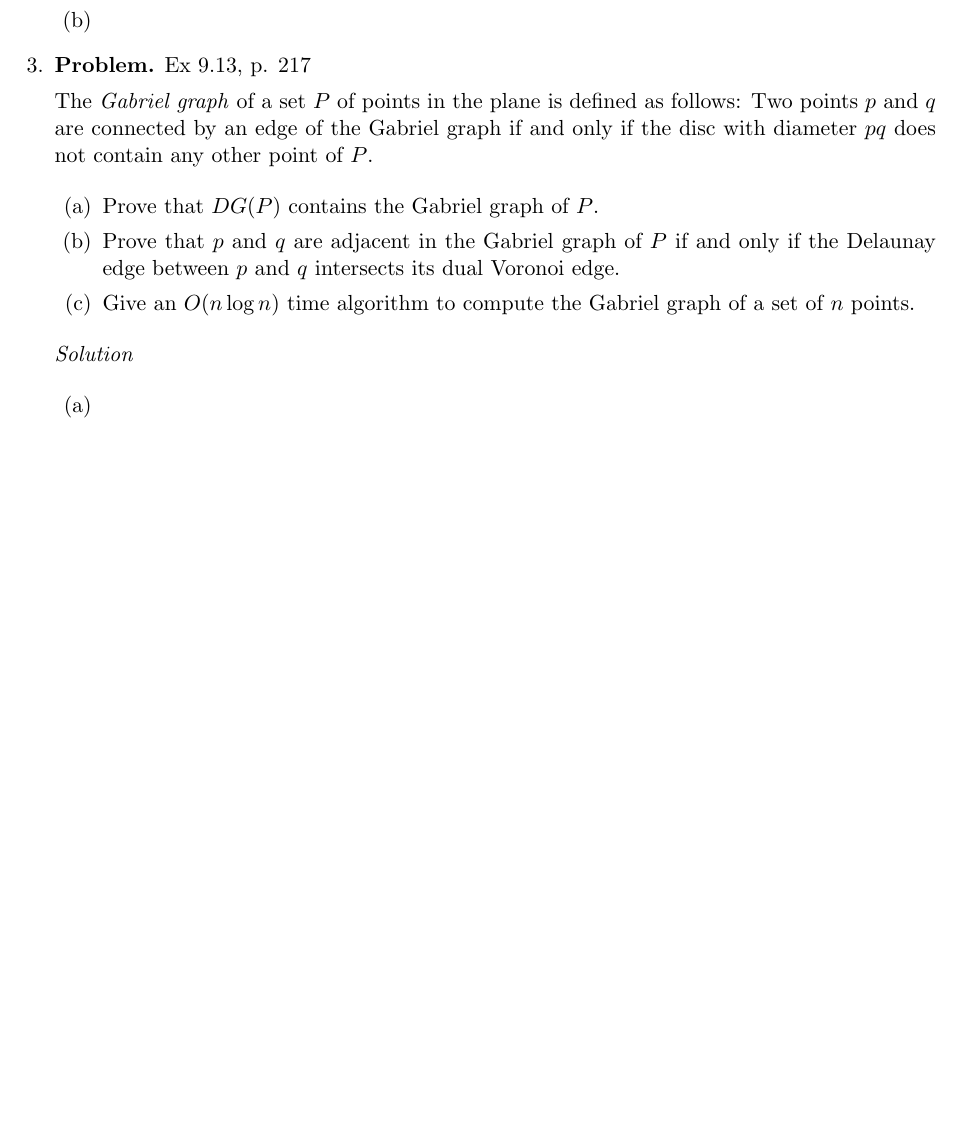
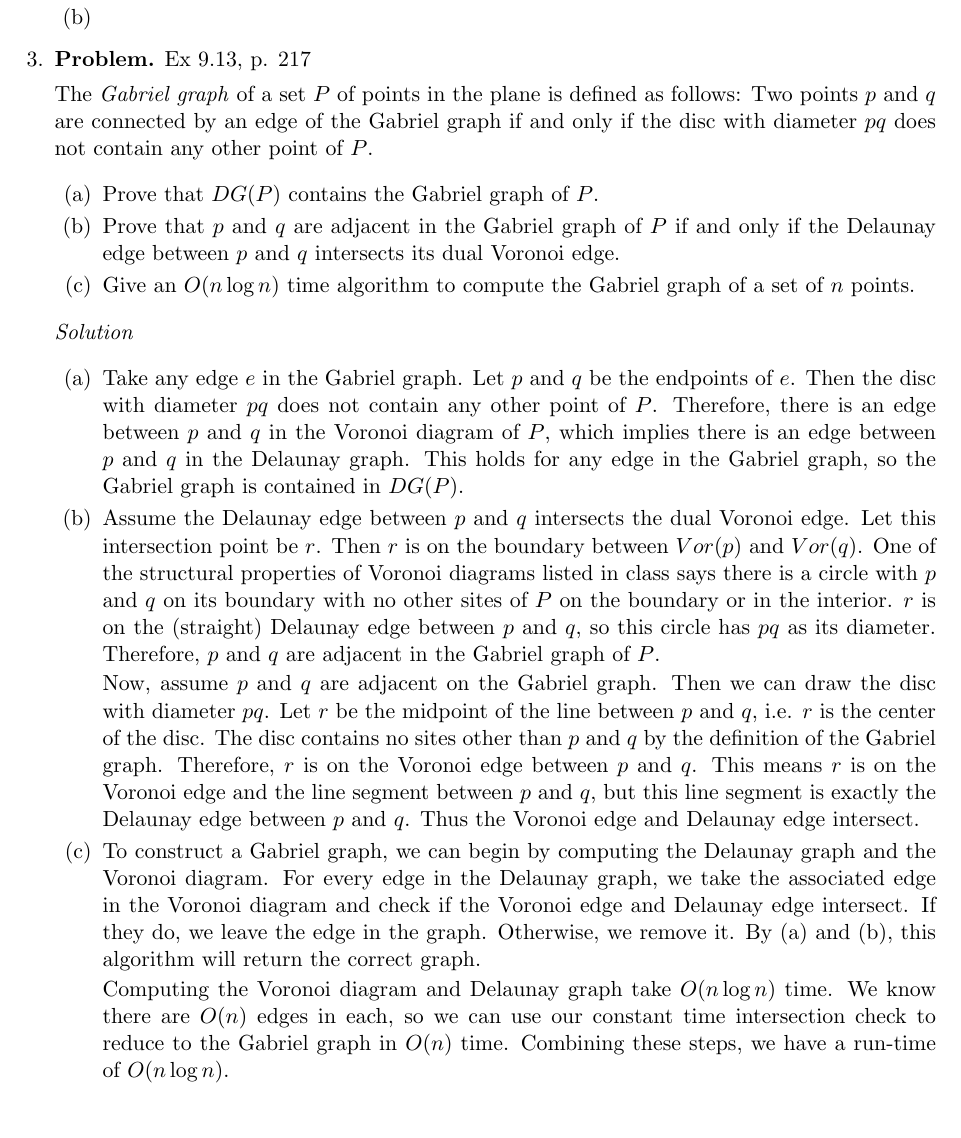
Before and after one commit to steiltre/CS8442, a LaTeX problem sheet (hw4/hw4.tex): part of page 2 of 2, cut so that both start at the same text, the shorter picture padded with empty space. Compiled offline with pdfLaTeX.

Commit message:
HW4: finished problem 3

```diff
--- a/hw4/hw4.tex
+++ b/hw4/hw4.tex
@@ -138,10 +138,29 @@
 
        \begin{enumerate}
          \item
+           Take any edge $e$ in the Gabriel graph. Let $p$ and $q$ be the endpoints of $e$. Then the disc with diameter $pq$ does not contain any
+           other point of $P$. Therefore, there is an edge between $p$ and $q$ in the Voronoi diagram of $P$, which implies there is an edge between
+           $p$ and $q$ in the Delaunay graph. This holds for any edge in the Gabriel graph, so the Gabriel graph is contained in $DG(P)$.
 
          \item
+           Assume the Delaunay edge between $p$ and $q$ intersects the dual Voronoi edge. Let this intersection point be $r$. Then $r$ is on the
+           boundary between $Vor(p)$ and $Vor(q)$. One of the structural properties of Voronoi diagrams listed in class says there is a circle with
+           $p$ and $q$ on its boundary with no other sites of $P$ on the boundary or in the interior. $r$ is on the (straight) Delaunay edge between
+           $p$ and $q$, so this circle has $pq$ as its diameter. Therefore, $p$ and $q$ are adjacent in the Gabriel graph of $P$.
+
+           Now, assume $p$ and $q$ are adjacent on the Gabriel graph. Then we can draw the disc with diameter $pq$. Let $r$ be the midpoint of the
+           line between $p$ and $q$, i.e. $r$ is the center of the disc. The disc contains no sites other than $p$ and $q$ by the definition of the
+           Gabriel graph. Therefore, $r$ is on the Voronoi edge between $p$ and $q$. This means $r$ is on the Voronoi edge and the line segment
+           between $p$ and $q$, but this line segment is exactly the Delaunay edge between $p$ and $q$. Thus the Voronoi edge and Delaunay edge
+           intersect.
 
          \item
+           To construct a Gabriel graph, we can begin by computing the Delaunay graph and the Voronoi diagram. For every edge in the Delaunay graph,
+           we take the associated edge in the Voronoi diagram and check if the Voronoi edge and Delaunay edge intersect. If they do, we leave the edge
+           in the graph. Otherwise, we remove it. By (a) and (b), this algorithm will return the correct graph.
+
+           Computing the Voronoi diagram and Delaunay graph take $O(n \log n)$ time. We know there are $O(n)$ edges in each, so we can use our
+           constant time intersection check to reduce to the Gabriel graph in $O(n)$ time. Combining these steps, we have a run-time of $O(n \log n)$.
 
        \end{enumerate}
 
```
